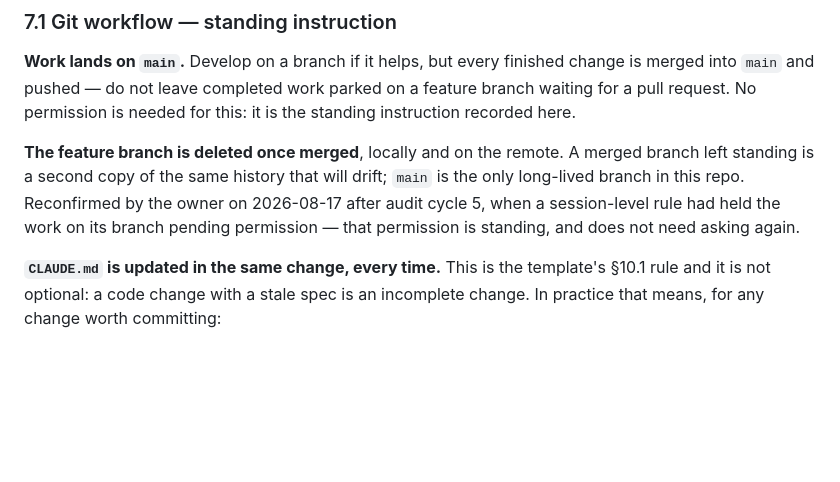
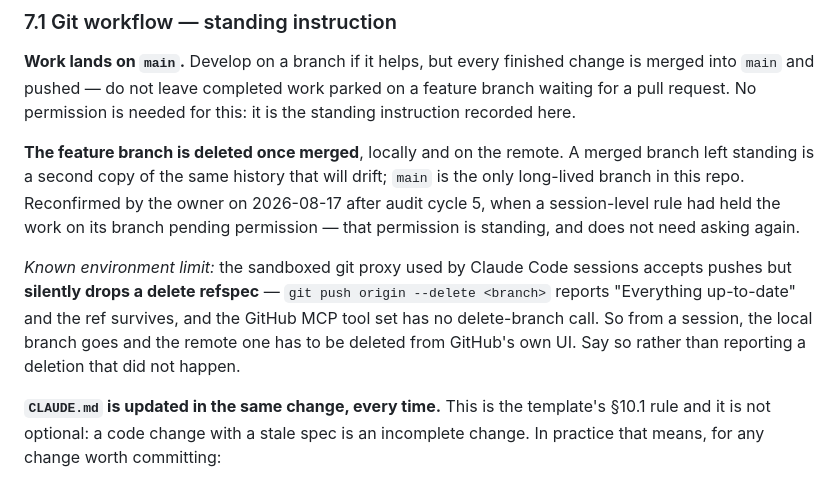
Before and after one commit to arti47/pum-sum, a Markdown page: CLAUDE.md, the part around the change. Drawn GitHub-style; blank space fills up the shorter version.

Commit message:
Note the environment limit on deleting a remote branch
The session git proxy accepts pushes but drops a delete refspec: it answers
"Everything up-to-date" and the ref survives, and the GitHub MCP tool set has
no delete-branch call. Recorded in §7.1 so a later session deletes the local
branch, says the remote one needs the GitHub UI, and does not report a
deletion it did not perform.

Co-Authored-By: Claude Opus 5 <noreply@anthropic.com>
Claude-Session: https://claude.ai/code/session_01QbsUXidzY4G4xkcQRvGhWQ

```diff
--- a/CLAUDE.md
+++ b/CLAUDE.md
@@ -441,6 +441,12 @@ branch in this repo. Reconfirmed by the owner on 2026-08-17 after audit cycle 5,
 session-level rule had held the work on its branch pending permission — that permission is
 standing, and does not need asking again.
 
+*Known environment limit:* the sandboxed git proxy used by Claude Code sessions accepts pushes
+but **silently drops a delete refspec** — `git push origin --delete <branch>` reports
+"Everything up-to-date" and the ref survives, and the GitHub MCP tool set has no
+delete-branch call. So from a session, the local branch goes and the remote one has to be
+deleted from GitHub's own UI. Say so rather than reporting a deletion that did not happen.
+
 **`CLAUDE.md` is updated in the same change, every time.** This is the template's §10.1 rule
 and it is not optional: a code change with a stale spec is an incomplete change. In practice
 that means, for any change worth committing:
```
